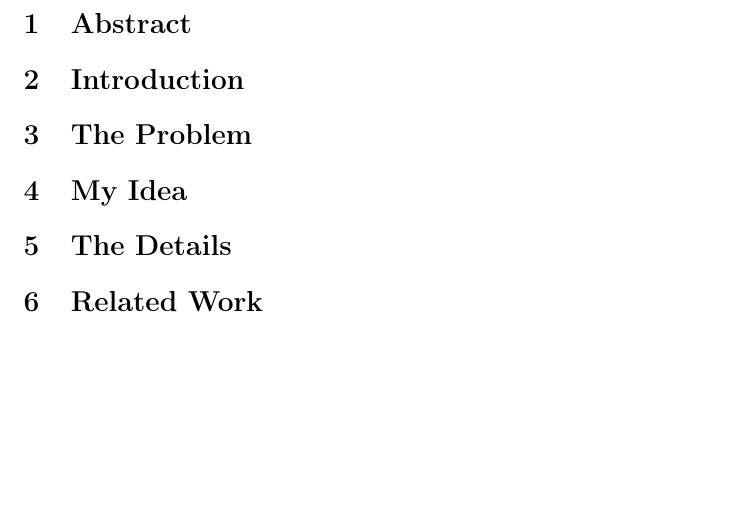
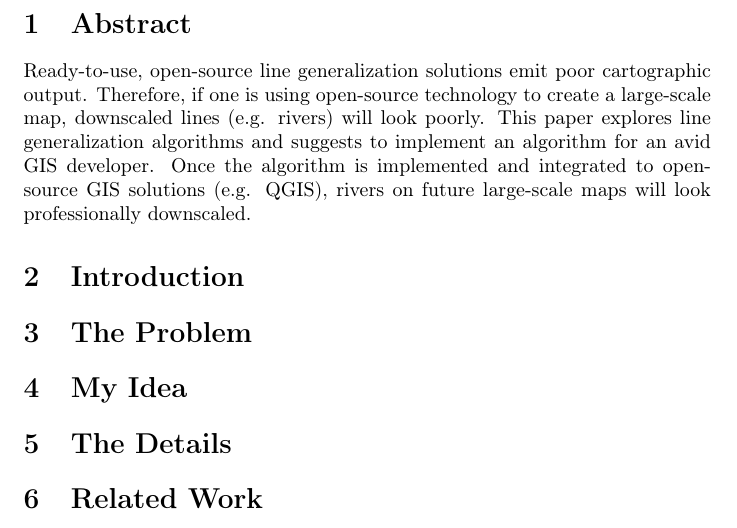
Before and after one commit to motiejus/stud, a LaTeX document (II/Referatas/mj-referatas.tex): part of page 2 of 2, cut so that both start at the same text, the shorter picture padded with empty space. Compiled offline with pdfLaTeX.

Commit message:
introduction

```diff
--- a/II/Referatas/mj-referatas.tex
+++ b/II/Referatas/mj-referatas.tex
@@ -15,7 +15,8 @@
 \usetikzlibrary{er,positioning}
 
 \title{
-    Cartografic Generalization of Lines (example of rivers) \\ \vspace{4mm}
+    Cartografic Generalization of Lines \\
+    (example of rivers) \\ \vspace{4mm}
 }
 
 \author{Motiejus Jakštys}
@@ -29,6 +30,14 @@
 
 \section{Abstract}
 \label{sec:abstract}
+
+Ready-to-use, open-source line generalization solutions emit poor cartographic
+output. Therefore, if one is using open-source technology to create a
+large-scale map, downscaled lines (e.g. rivers) will look poorly. This paper
+explores line generalization algorithms and suggests to implement an algorithm
+for an avid GIS developer. Once the algorithm is implemented and integrated to
+open-source GIS solutions (e.g. QGIS), rivers on future large-scale maps will
+look professionally downscaled.
 
 \section{Introduction}
 \label{sec:introduction}
```
